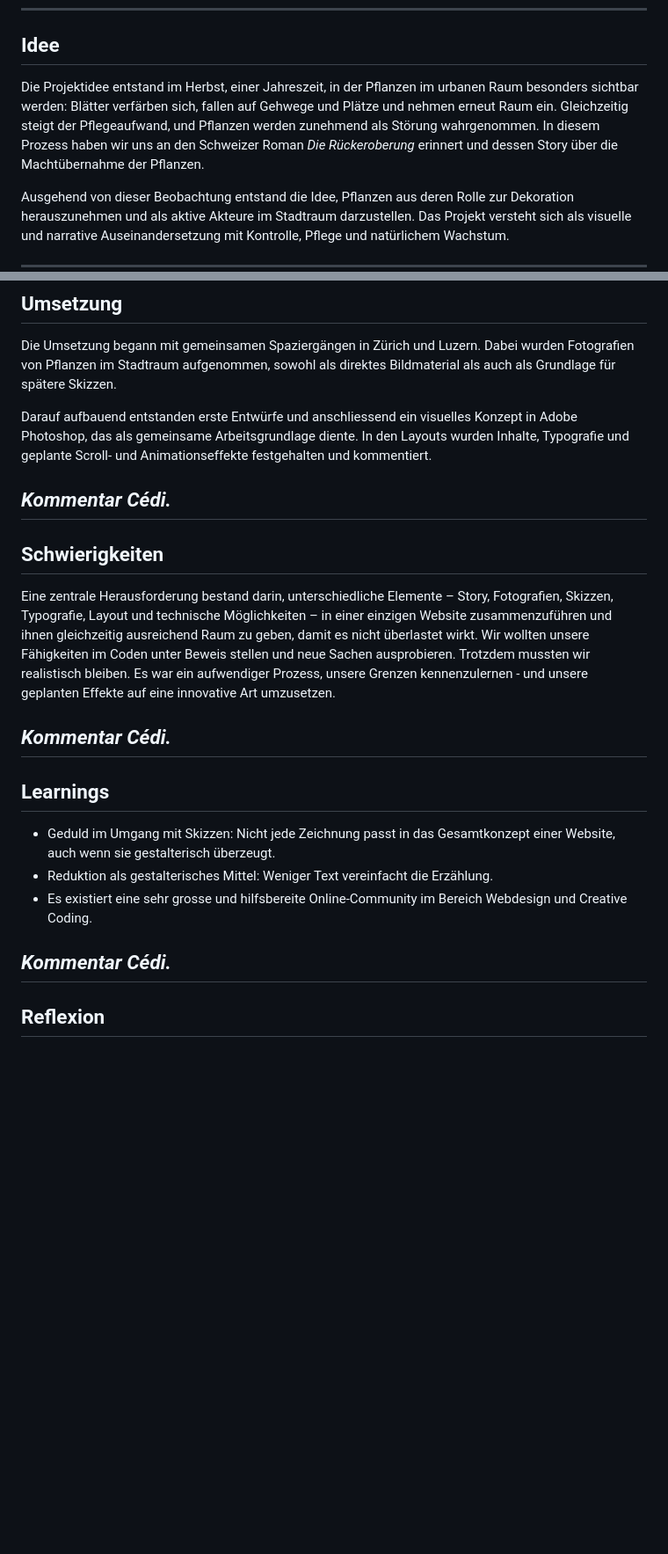
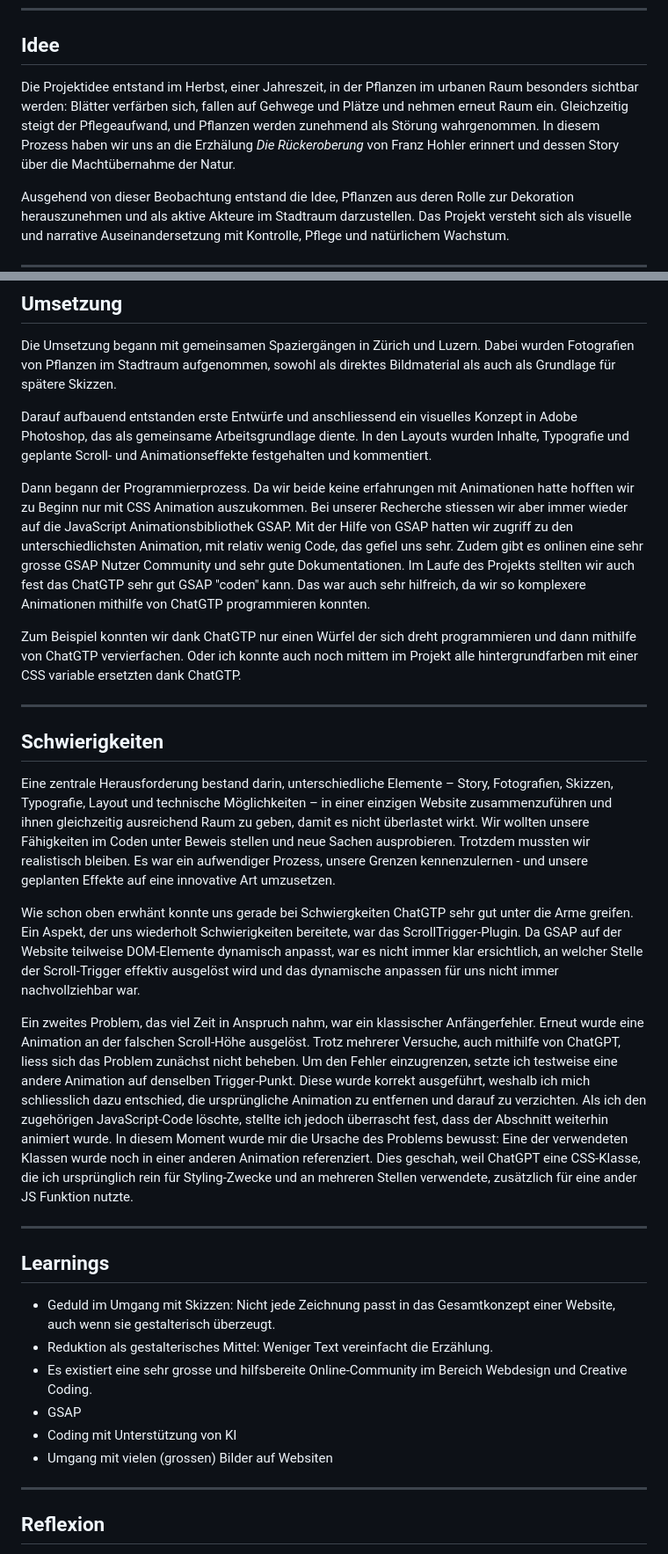
Before and after one commit to czuellig/scrollytelling-la-riconquista, a Markdown page: README.md, 2 parts joined by grey strips. Shown at 88% size. Drawn GitHub-style; blank space fills up the shorter version.

Commit message:
Revise project idea and document development insights
Updated project idea section and added insights on using GSAP and ChatGPT for animation. Included challenges faced during development and learnings from the project.

```diff
--- a/README.md
+++ b/README.md
@@ -20,7 +20,7 @@ Interaktive Medien 5 / Visualisieren 5 Projekt von Livia Vogt und Cédric Zülli
 
 ## Idee
 
-Die Projektidee entstand im Herbst, einer Jahreszeit, in der Pflanzen im urbanen Raum besonders sichtbar werden: Blätter verfärben sich, fallen auf Gehwege und Plätze und nehmen erneut Raum ein. Gleichzeitig steigt der Pflegeaufwand, und Pflanzen werden zunehmend als Störung wahrgenommen. In diesem Prozess haben wir uns an den Schweizer Roman *Die Rückeroberung* erinnert und dessen Story über die Machtübernahme der Pflanzen.
+Die Projektidee entstand im Herbst, einer Jahreszeit, in der Pflanzen im urbanen Raum besonders sichtbar werden: Blätter verfärben sich, fallen auf Gehwege und Plätze und nehmen erneut Raum ein. Gleichzeitig steigt der Pflegeaufwand, und Pflanzen werden zunehmend als Störung wahrgenommen. In diesem Prozess haben wir uns an die Erzhälung *Die Rückeroberung* von Franz Hohler erinnert und dessen Story über die Machtübernahme der Natur.
 
 Ausgehend von dieser Beobachtung entstand die Idee, Pflanzen aus deren Rolle zur Dekoration herauszunehmen und als aktive Akteure im Stadtraum darzustellen. Das Projekt versteht sich als visuelle und narrative Auseinandersetzung mit Kontrolle, Pflege und natürlichem Wachstum.
 
@@ -32,7 +32,10 @@ Die Umsetzung begann mit gemeinsamen Spaziergängen in Zürich und Luzern. Dabei
 
 Darauf aufbauend entstanden erste Entwürfe und anschliessend ein visuelles Konzept in Adobe Photoshop, das als gemeinsame Arbeitsgrundlage diente. In den Layouts wurden Inhalte, Typografie und geplante Scroll- und Animationseffekte festgehalten und kommentiert.
 
-*Kommentar Cédi.*
+Dann begann der Programmierprozess. Da wir beide keine erfahrungen mit Animationen hatte hofften wir zu Beginn nur mit CSS Animation auszukommen. Bei unserer Recherche stiessen wir aber immer wieder auf die JavaScript Animationsbibliothek GSAP. Mit der Hilfe von GSAP hatten wir zugriff zu den unterschiedlichsten Animation, mit relativ wenig Code, das gefiel uns sehr. Zudem gibt es onlinen eine sehr grosse GSAP Nutzer Community und sehr gute Dokumentationen. Im Laufe des Projekts stellten wir auch fest das ChatGTP sehr gut GSAP "coden" kann. Das war auch sehr hilfreich, da wir so komplexere Animationen mithilfe von ChatGTP programmieren konnten.
+
+Zum Beispiel konnten wir dank ChatGTP nur einen Würfel der sich dreht programmieren und dann mithilfe von ChatGTP vervierfachen. Oder ich konnte auch noch mittem im Projekt alle hintergrundfarben mit einer CSS variable ersetzten dank ChatGTP.
+
 ---
 
 ## Schwierigkeiten
@@ -40,7 +43,10 @@ Darauf aufbauend entstanden erste Entwürfe und anschliessend ein visuelles Konz
 Eine zentrale Herausforderung bestand darin, unterschiedliche Elemente – Story, Fotografien, Skizzen, Typografie, Layout und technische Möglichkeiten – in einer einzigen Website zusammenzuführen und ihnen gleichzeitig ausreichend Raum zu geben, damit es nicht überlastet wirkt.
 Wir wollten unsere Fähigkeiten im Coden unter Beweis stellen und neue Sachen ausprobieren. Trotzdem mussten wir realistisch bleiben. Es war ein aufwendiger Prozess, unsere Grenzen kennenzulernen - und unsere geplanten Effekte auf eine innovative Art umzusetzen.
 
-*Kommentar Cédi.*
+Wie schon oben erwhänt konnte uns gerade bei Schwiergkeiten ChatGTP sehr gut unter die Arme greifen. Ein Aspekt, der uns wiederholt Schwierigkeiten bereitete, war das ScrollTrigger-Plugin. Da GSAP auf der Website teilweise DOM-Elemente dynamisch anpasst, war es nicht immer klar ersichtlich, an welcher Stelle der Scroll-Trigger effektiv ausgelöst wird und das dynamische anpassen für uns nicht immer nachvollziehbar war.
+
+Ein zweites Problem, das viel Zeit in Anspruch nahm, war ein klassischer Anfängerfehler. Erneut wurde eine Animation an der falschen Scroll-Höhe ausgelöst. Trotz mehrerer Versuche, auch mithilfe von ChatGPT, liess sich das Problem zunächst nicht beheben. Um den Fehler einzugrenzen, setzte ich testweise eine andere Animation auf denselben Trigger-Punkt. Diese wurde korrekt ausgeführt, weshalb ich mich schliesslich dazu entschied, die ursprüngliche Animation zu entfernen und darauf zu verzichten. Als ich den zugehörigen JavaScript-Code löschte, stellte ich jedoch überrascht fest, dass der Abschnitt weiterhin animiert wurde. In diesem Moment wurde mir die Ursache des Problems bewusst: Eine der verwendeten Klassen wurde noch in einer anderen Animation referenziert. Dies geschah, weil ChatGPT eine CSS-Klasse, die ich ursprünglich rein für Styling-Zwecke und an mehreren Stellen verwendete, zusätzlich für eine ander JS Funktion nutzte.
+
 ---
 
 ## Learnings
@@ -48,8 +54,10 @@ Wir wollten unsere Fähigkeiten im Coden unter Beweis stellen und neue Sachen au
 - Geduld im Umgang mit Skizzen: Nicht jede Zeichnung passt in das Gesamtkonzept einer Website, auch wenn sie gestalterisch überzeugt.
 - Reduktion als gestalterisches Mittel: Weniger Text vereinfacht die Erzählung.
 - Es existiert eine sehr grosse und hilfsbereite Online-Community im Bereich Webdesign und Creative Coding.
+- GSAP
+- Coding mit Unterstützung von KI
+- Umgang mit vielen (grossen) Bilder auf Websiten
 
-*Kommentar Cédi.*
 ---
 
 ## Reflexion
```
